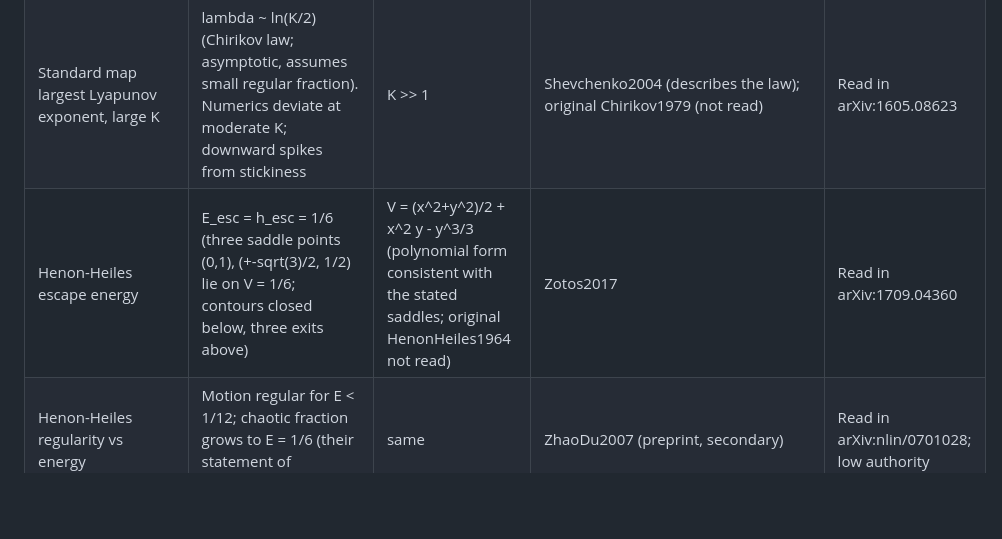
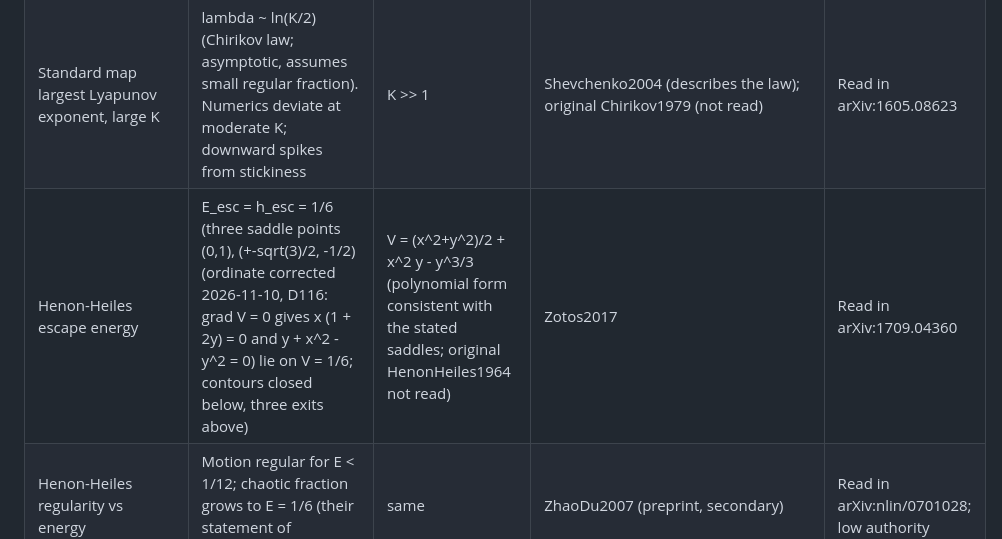
Before and after one commit to georgehadji/Chaos, a Markdown page: _config/bibliography/benchmarks.md, the part around the change. Drawn GitHub-style; blank space fills up the shorter version.

Commit message:
module-build henon-heiles stage 01: spec approved (D116, owner: "Approve as proposed")
Catalog F3: the existing flow promoted in place; energy-surface starts; section
q1 = 0, p1 > 0 with the crossing by the integrator's own sub-step; escape at
R_esc = 10; portrait data at E = 1/12, 1/8, 1/6; known answers for the full
spectrum and GALI_k through the integrators. Open points P1 to P10 as proposed.
HenonHeiles1964 not read, sources no equation. benchmarks.md: Henon-Heiles saddle
ordinate corrected to -1/2.

Co-Authored-By: Claude Opus 5.5 <noreply@anthropic.com>

```diff
--- a/_config/bibliography/benchmarks.md
+++ b/_config/bibliography/benchmarks.md
@@ -6,7 +6,7 @@ Layer 3, canonical. Only values read in a cited source, with location. Canonical
 |---|---|---|---|---|
 | Golden-mean KAM torus breakup, standard map (Greene K_c) | K_c = 0.971635406 (about 0.9716); only K_c < 4/3 rigorous (Mather) also stated in source | p' = p + K sin x, x' = x + p'; rotation number (sqrt5 - 1)/2 | FrahmShepelyansky2010; CarlettiLaskar2000 (0.971635...); original: Greene1979, MacKay1983 (not read directly) | Read in arXiv full texts |
 | Standard map largest Lyapunov exponent, large K | lambda ~ ln(K/2) (Chirikov law; asymptotic, assumes small regular fraction). Numerics deviate at moderate K; downward spikes from stickiness | K >> 1 | Shevchenko2004 (describes the law); original Chirikov1979 (not read) | Read in arXiv:1605.08623 |
-| Henon-Heiles escape energy | E_esc = h_esc = 1/6 (three saddle points (0,1), (+-sqrt(3)/2, 1/2) lie on V = 1/6; contours closed below, three exits above) | V = (x^2+y^2)/2 + x^2 y - y^3/3 (polynomial form consistent with the stated saddles; original HenonHeiles1964 not read) | Zotos2017 | Read in arXiv:1709.04360 |
+| Henon-Heiles escape energy | E_esc = h_esc = 1/6 (three saddle points (0,1), (+-sqrt(3)/2, -1/2) (ordinate corrected 2026-11-10, D116: grad V = 0 gives x (1 + 2y) = 0 and y + x^2 - y^2 = 0) lie on V = 1/6; contours closed below, three exits above) | V = (x^2+y^2)/2 + x^2 y - y^3/3 (polynomial form consistent with the stated saddles; original HenonHeiles1964 not read) | Zotos2017 | Read in arXiv:1709.04360 |
 | Henon-Heiles regularity vs energy | Motion regular for E < 1/12; chaotic fraction grows to E = 1/6 (their statement of numerical studies) | same | ZhaoDu2007 (preprint, secondary) | Read in arXiv:nlin/0701028; low authority |
 | MEGNO, quasi-periodic orbit | <Y>(t) oscillates about 2 as t -> infinity | MEGNO Y(t) and time-average <Y>(t) (standard Cincotta-Simo definition, not read in source) | Hinse2010 (review quoting CincottaSimo2000, Cincotta2003); Maffione2011a | Read in arXiv:0907.4886; test integrations gave <Y> = 1.999757 and 2.000367 at tight tolerances |
 | MEGNO, chaotic orbit | <Y>(t) = gamma t / 2, gamma = Lyapunov characteristic number (linear growth); linear fit recovers the LCN | same | Hinse2010 | Read in arXiv:0907.4886 (formula as printed there) |
```
Also changed, not shown: _config/decision-log.md (+1 -0 lines), 1 other file.
